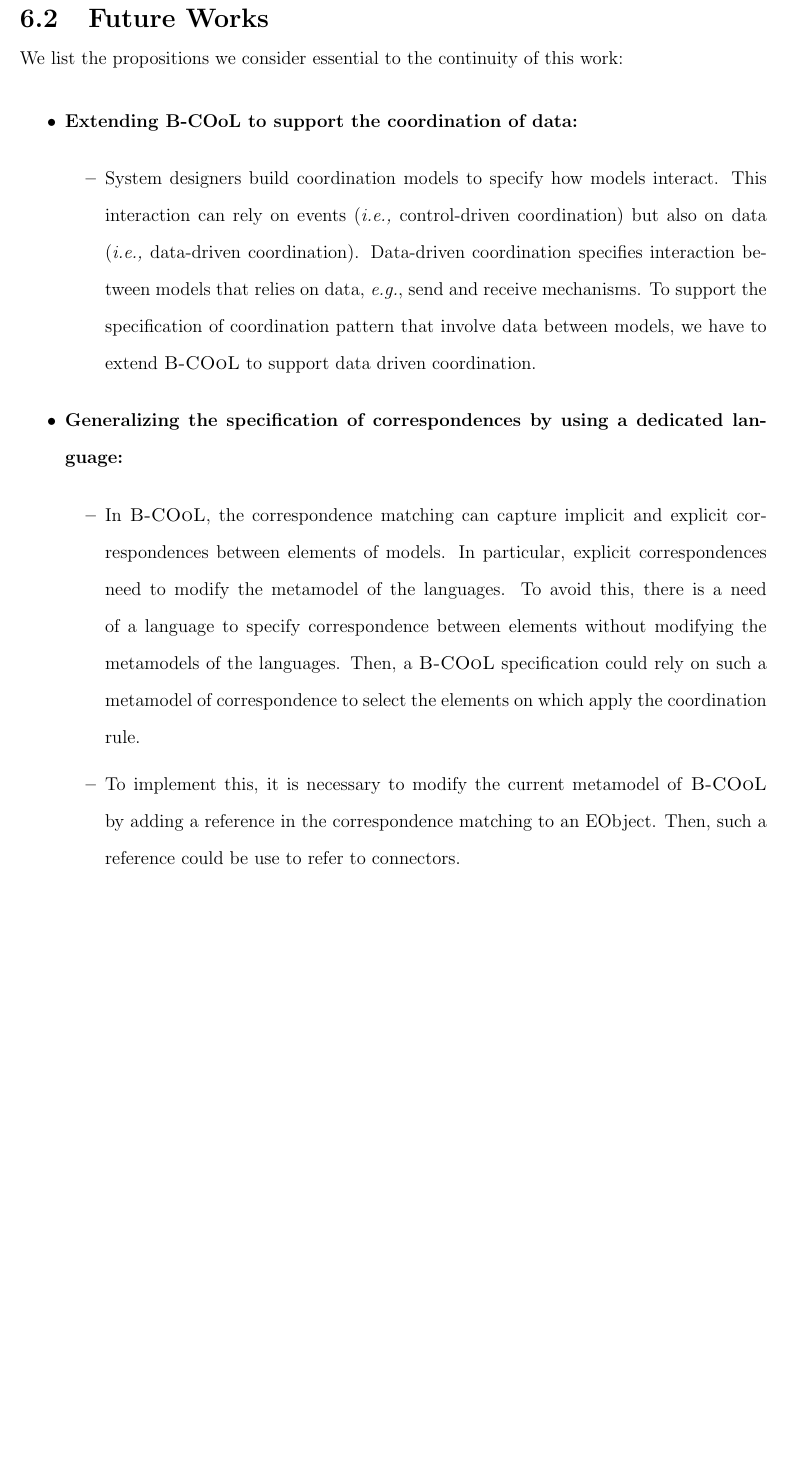
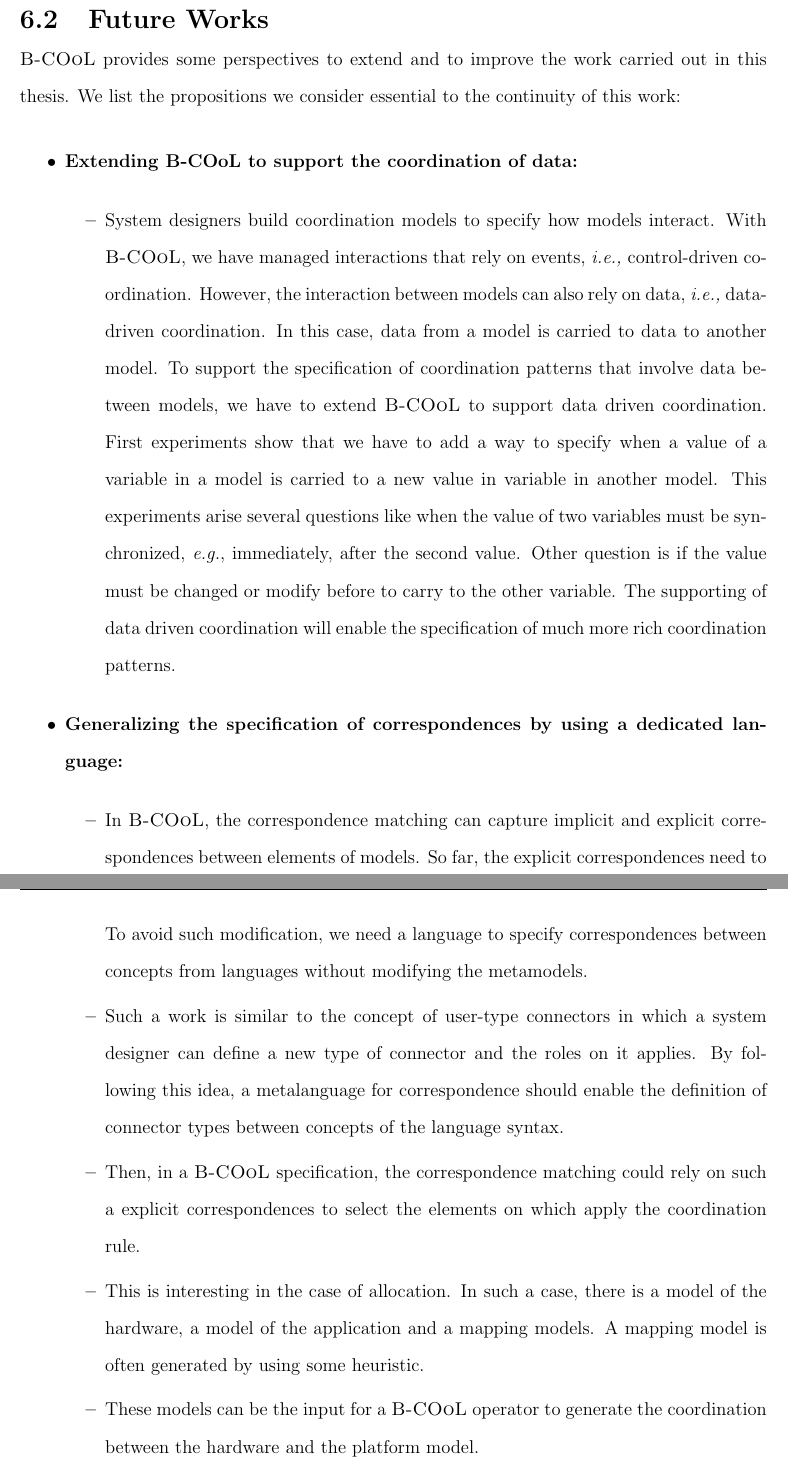
Before and after one commit to MatiasVara/MyPhdThesis, a LaTeX thesis (thesis.tex, which reads conclusion/conclusion.tex): part of page 77 of 85 before the commit and two parts of pages 77 and 78 of 85 after it, the two joined at a grey line, cut so that both start at the same text, the shorter picture padded with empty space. Compiled offline with pdfLaTeX.

Commit message:
minor on future work

```diff
--- a/conclusion/conclusion.tex
+++ b/conclusion/conclusion.tex
@@ -28,18 +21,25 @@
-We list the propositions we consider essential to the continuity of this work:
+\bcool provides some perspectives to extend and to improve the work carried out in this thesis. We list the propositions we consider essential to the continuity of this work:
 
 \begin{itemize}
 	\item \textbf{Extending \bcool to support the coordination of data:}
 	\begin{itemize}
-		\item System designers build coordination models to specify how models interact. This interaction can rely on events (\ie control-driven coordination) but also on data (\ie data-driven coordination). Data-driven coordination specifies interaction between models that relies on data, \eg send and receive mechanisms. To support the specification of coordination pattern that involve data between models, we have to extend \bcool to support data driven coordination.
-
+		\item System designers build coordination models to specify how models interact. With \bcool, we have managed interactions that rely on events, \ie control-driven coordination. However, the interaction between models can also rely on data, \ie data-driven coordination. In this case, data from a model is carried to data to another model. To support the specification of coordination patterns that involve data between models, we have to extend \bcool to support data driven coordination. First experiments show that we have to add a way to specify when a value of a variable in a model is carried to a new value in variable in another model. This experiments arise several questions like when the value of two variables must be synchronized, \eg immediately, after the second value. Other question is if the value must be changed or modify before to carry to the other variable. The supporting of data driven coordination will enable the specification of much more rich coordination patterns.
 	\end{itemize}
 
 	\item \textbf{Generalizing the specification of correspondences by using a dedicated language:}
 		\begin{itemize}
-			\item In \bcool, the correspondence matching can capture implicit and explicit correspondences between elements of models. In particular, explicit correspondences need to modify the metamodel of the languages. To avoid this, there is a need of a language to specify correspondence between elements without modifying the metamodels of the languages. Then, a \bcool specification could rely on such a metamodel of correspondence to select the elements on which apply the coordination rule.
-			\item To implement this, it is necessary to modify the current metamodel of \bcool by adding a reference in the correspondence matching to an EObject. Then, such a reference could be use to refer to connectors.
+			\item In \bcool, the correspondence matching can capture implicit and explicit correspondences between elements of models. So far, the explicit correspondences need to modify the metamodel of the languages to refer concepts from different languages. To avoid such modification, we need a language to specify correspondences between concepts from languages without modifying the metamodels.
+
+			\item Such a work is similar to the concept of user-type connectors in which a system designer can define a new type of connector and the roles on it applies. By following this idea, a metalanguage for correspondence should enable the definition of connector types between concepts of the language syntax.
+
+			\item Then, in a \bcool specification, the correspondence matching could rely on such a explicit correspondences to select the elements on which apply the coordination rule.
+
+			 \item This is interesting in the case of allocation. In such a case, there is a model of the hardware, a model of the application and a mapping models. A mapping model is often generated by using some heuristic.
+
+			 \item These models can be the input for a \bcool operator to generate the coordination between the hardware and the platform model.
 		\end{itemize}
 			\item \textbf{Extending \bcool to generate a model of coordination in other language:}
 			\begin{itemize}
 				\item \bcool relies on \ccsl to express the coordination. However, we could rely on other coordination language like Rapide to take advantages of the tooling from other environments.
+
 				\item However, it is necessary to investigate which coordination could be used.
```
Also changed, not shown: introduction/introduction.tex (+2 -2 lines), conclusion/conclusion.tex (20 more changed lines), 2 other files.
